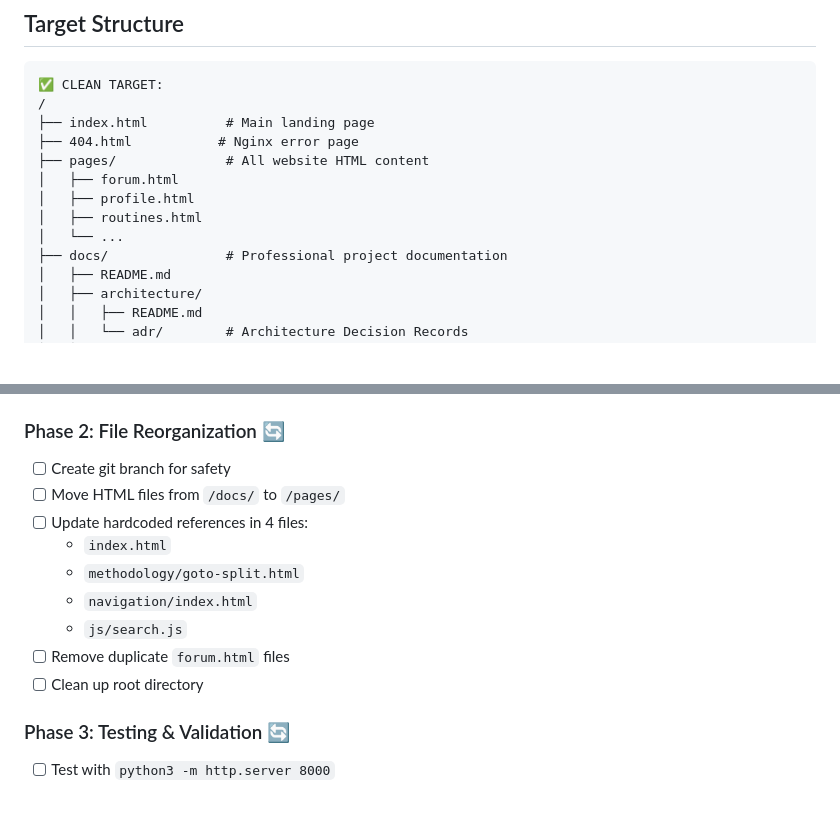
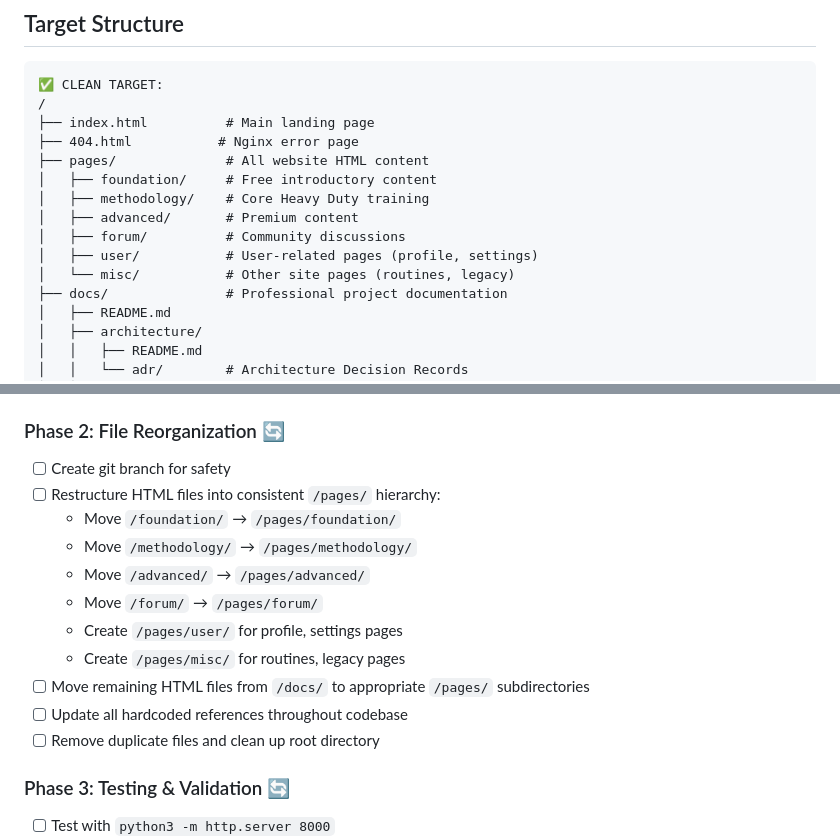
Before and after one commit to JustaCakedUpGnome/ArcForge_kyon, a Markdown page: docs/MIGRATION-PLAN.md, 2 parts joined by grey strips. Drawn GitHub-style; blank space fills up the shorter version.

Commit message:
Update documentation to reflect consistent HTML structure organization
- Update migration plan with detailed /pages/ hierarchy structure
- Revise architecture documentation to show all HTML under /pages/
- Add ADR-005 documenting HTML structure organization decision
- Define logical subdirectories: foundation/, methodology/, advanced/, forum/, user/, misc/
- Document migration strategy and reference update requirements

This establishes a consistent, maintainable structure for all site content.

🤖 Generated with [Claude Code](https://claude.ai/code)

Co-Authored-By: Claude <noreply@anthropic.com>

```diff
--- a/docs/MIGRATION-PLAN.md
+++ b/docs/MIGRATION-PLAN.md
@@ -37,10 +37,12 @@
 ├── index.html          # Main landing page
 ├── 404.html           # Nginx error page
 ├── pages/              # All website HTML content
-│   ├── forum.html
-│   ├── profile.html
-│   ├── routines.html
-│   └── ...
+│   ├── foundation/     # Free introductory content
+│   ├── methodology/    # Core Heavy Duty training
+│   ├── advanced/       # Premium content
+│   ├── forum/          # Community discussions
+│   ├── user/           # User-related pages (profile, settings)
+│   └── misc/           # Other site pages (routines, legacy)
 ├── docs/               # Professional project documentation
 │   ├── README.md
 │   ├── architecture/
@@ -64,14 +66,16 @@
 
 ### Phase 2: File Reorganization 🔄
 - [ ] Create git branch for safety
-- [ ] Move HTML files from `/docs/` to `/pages/`
-- [ ] Update hardcoded references in 4 files:
-  - `index.html`
-  - `methodology/goto-split.html`
-  - `navigation/index.html`
-  - `js/search.js`
-- [ ] Remove duplicate `forum.html` files
-- [ ] Clean up root directory
+- [ ] Restructure HTML files into consistent `/pages/` hierarchy:
+  - Move `/foundation/` → `/pages/foundation/`
+  - Move `/methodology/` → `/pages/methodology/`
+  - Move `/advanced/` → `/pages/advanced/`
+  - Move `/forum/` → `/pages/forum/`
+  - Create `/pages/user/` for profile, settings pages
+  - Create `/pages/misc/` for routines, legacy pages
+- [ ] Move remaining HTML files from `/docs/` to appropriate `/pages/` subdirectories
+- [ ] Update all hardcoded references throughout codebase
+- [ ] Remove duplicate files and clean up root directory
 
 ### Phase 3: Testing & Validation 🔄
 - [ ] Test with `python3 -m http.server 8000`
```
Also changed, not shown: docs/architecture/README.md (+10 -4 lines), 1 other file.
